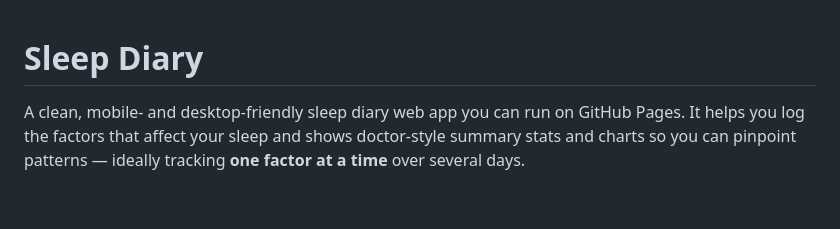
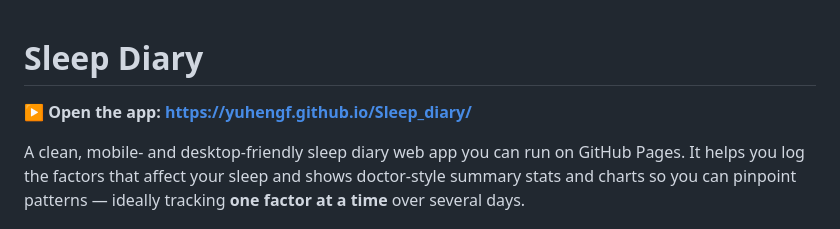
Before and after one commit to YuhengF/Sleep_diary, a Markdown page: README.md, the part around the change. GitHub-like rendering; blank space fills up the shorter version.

Commit message:
README: add a link to the live app

```diff
--- a/README.md
+++ b/README.md
@@ -1,4 +1,6 @@
 # Sleep Diary
+
+**▶ Open the app: https://yuhengf.github.io/Sleep_diary/**
 
 A clean, mobile- and desktop-friendly sleep diary web app you can run on GitHub Pages.
 It helps you log the factors that affect your sleep and shows doctor-style summary stats
```
